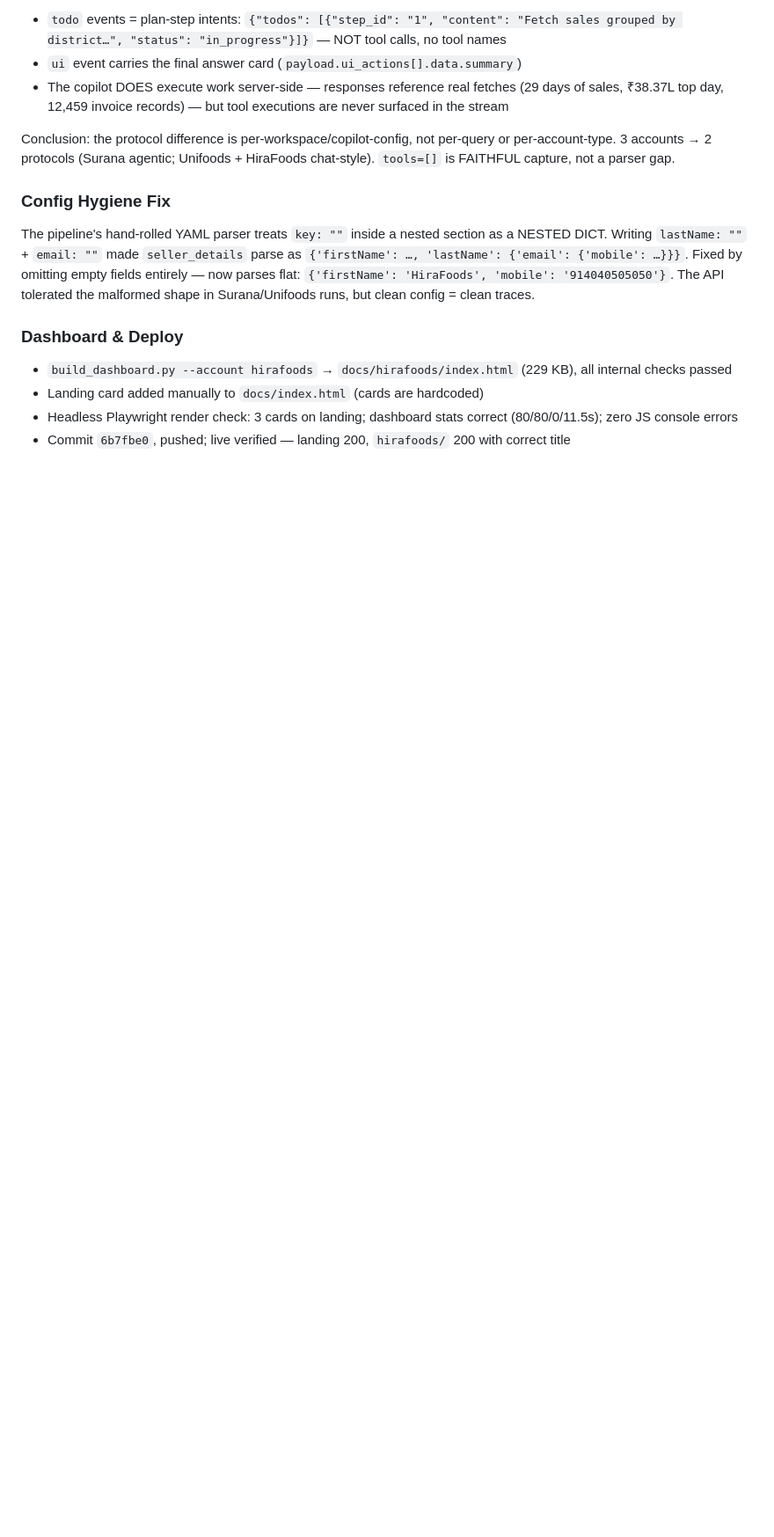
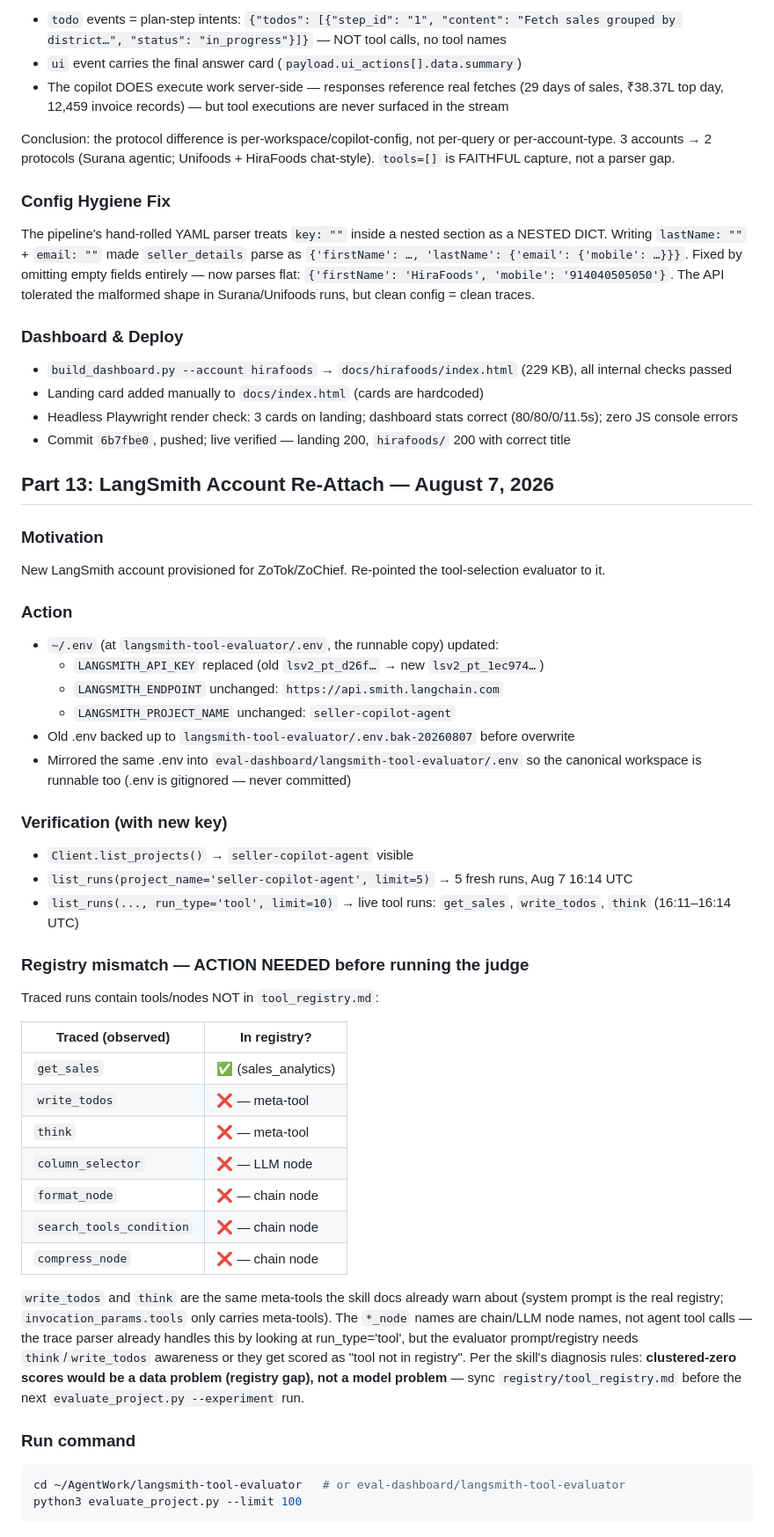
Before and after one commit to navneetlearns/langsmith-tool-evaluator, a Markdown page: eval_plan.md, the part around the change. Shown at 88% size. Rendered like a GitHub page; blank space fills up the shorter version.

````diff
--- a/eval_plan.md
+++ b/eval_plan.md
@@ -676,3 +676,47 @@ The pipeline's hand-rolled YAML parser treats `key: ""` inside a nested section
 - Landing card added manually to `docs/index.html` (cards are hardcoded)
 - Headless Playwright render check: 3 cards on landing; dashboard stats correct (80/80/0/11.5s); zero JS console errors
 - Commit `6b7fbe0`, pushed; live verified — landing 200, `hirafoods/` 200 with correct title
+
+## Part 13: LangSmith Account Re-Attach — August 7, 2026
+
+### Motivation
+
+New LangSmith account provisioned for ZoTok/ZoChief. Re-pointed the tool-selection evaluator to it.
+
+### Action
+
+- `~/.env` (at `langsmith-tool-evaluator/.env`, the runnable copy) updated:
+  - `LANGSMITH_API_KEY` replaced (old `lsv2_pt_d26f…` → new `lsv2_pt_1ec974…`)
+  - `LANGSMITH_ENDPOINT` unchanged: `https://api.smith.langchain.com`
+  - `LANGSMITH_PROJECT_NAME` unchanged: `seller-copilot-agent`
+- Old .env backed up to `langsmith-tool-evaluator/.env.bak-20260807` before overwrite
+- Mirrored the same .env into `eval-dashboard/langsmith-tool-evaluator/.env` so the canonical workspace is runnable too (.env is gitignored — never committed)
+
+### Verification (with new key)
+
+- `Client.list_projects()` → `seller-copilot-agent` visible
+- `list_runs(project_name='seller-copilot-agent', limit=5)` → 5 fresh runs, Aug 7 16:14 UTC
+- `list_runs(..., run_type='tool', limit=10)` → live tool runs: `get_sales`, `write_todos`, `think` (16:11–16:14 UTC)
+
+### Registry mismatch — ACTION NEEDED before running the judge
+
+Traced runs contain tools/nodes NOT in `tool_registry.md`:
+
+| Traced (observed) | In registry? |
+|---|---|
+| `get_sales` | ✅ (sales_analytics) |
+| `write_todos` | ❌ — meta-tool |
+| `think` | ❌ — meta-tool |
+| `column_selector` | ❌ — LLM node |
+| `format_node` | ❌ — chain node |
+| `search_tools_condition` | ❌ — chain node |
+| `compress_node` | ❌ — chain node |
+
+`write_todos` and `think` are the same meta-tools the skill docs already warn about (system prompt is the real registry; `invocation_params.tools` only carries meta-tools). The `*_node` names are chain/LLM node names, not agent tool calls — the trace parser already handles this by looking at run_type='tool', but the evaluator prompt/registry needs `think`/`write_todos` awareness or they get scored as "tool not in registry". Per the skill's diagnosis rules: **clustered-zero scores would be a data problem (registry gap), not a model problem** — sync `registry/tool_registry.md` before the next `evaluate_project.py --experiment` run.
+
+### Run command
+
+```bash
+cd ~/AgentWork/langsmith-tool-evaluator   # or eval-dashboard/langsmith-tool-evaluator
+python3 evaluate_project.py --limit 100
+```
````
Also changed, not shown: README.md (+16 -0 lines).
